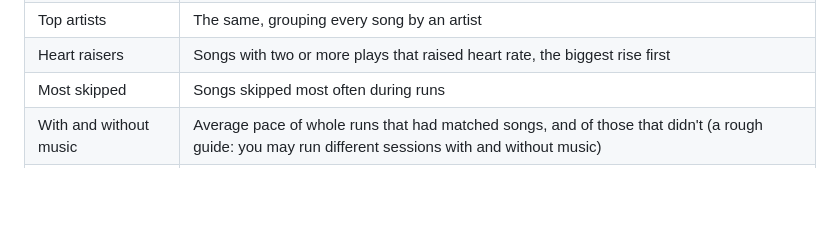
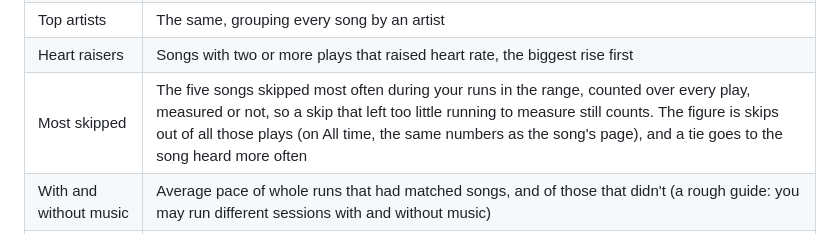
Before and after one commit to ColmAli-7/Runnify, a Markdown page: docs/scoring.md, the part around the change. GitHub-like rendering; blank space fills up the shorter version.

Commit message:
docs(scoring): say what Most skipped counts
The findings table now says Most skipped counts every play during the
runner's runs in the range, measured or not, shows skips out of all those
plays (the song page's numbers on All time) and breaks a tie in favour of
the song heard more often.

```diff
--- a/docs/scoring.md
+++ b/docs/scoring.md
@@ -102,7 +102,7 @@ shows how many runs it rests on. Confidence is "high" from five plays.
 | Drag songs | The five largest negative shrunk lifts |
 | Top artists | The same, grouping every song by an artist |
 | Heart raisers | Songs with two or more plays that raised heart rate, the biggest rise first |
-| Most skipped | Songs skipped most often during runs |
+| Most skipped | The five songs skipped most often during your runs in the range, counted over every play, measured or not, so a skip that left too little running to measure still counts. The figure is skips out of all those plays (on All time, the same numbers as the song's page), and a tie goes to the song heard more often |
 | With and without music | Average pace of whole runs that had matched songs, and of those that didn't (a rough guide: you may run different sessions with and without music) |
 | Where songs work hardest | See below |
 
```
